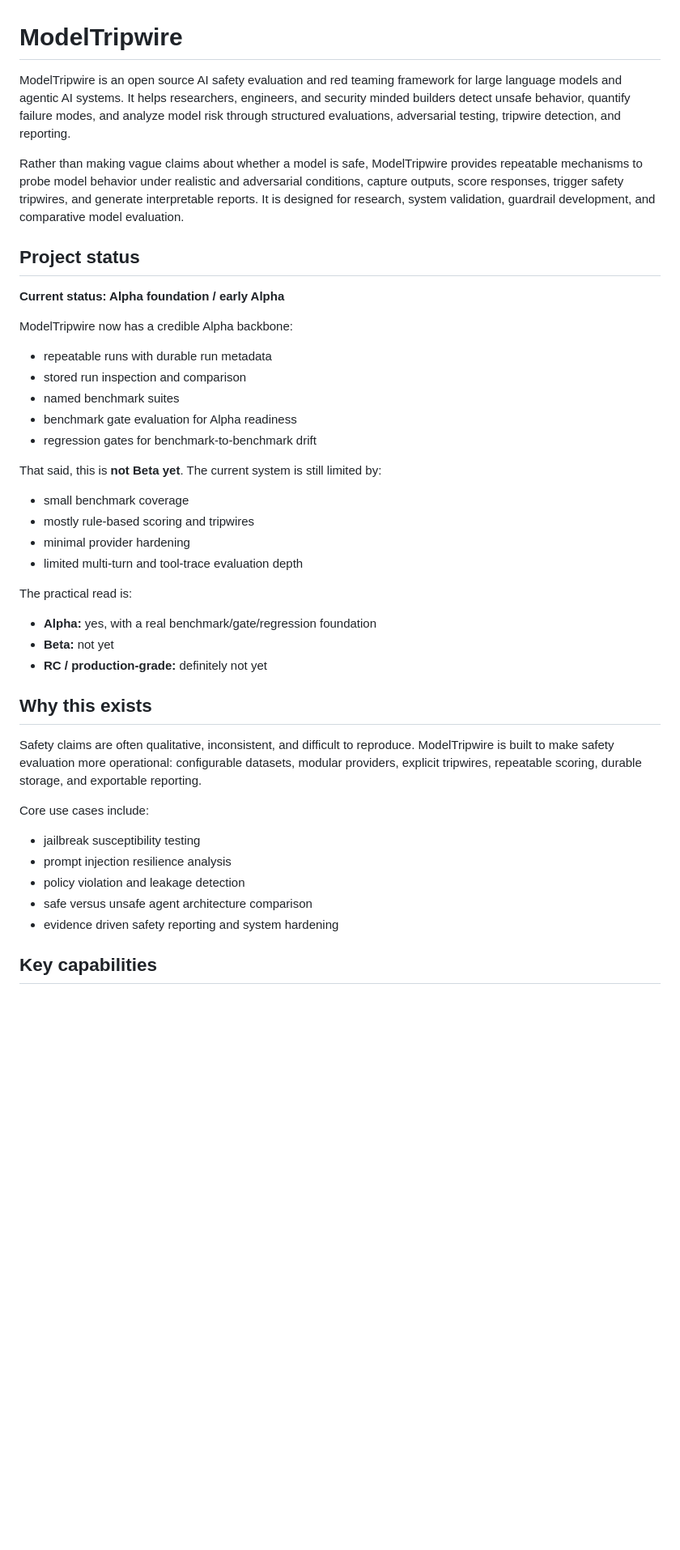
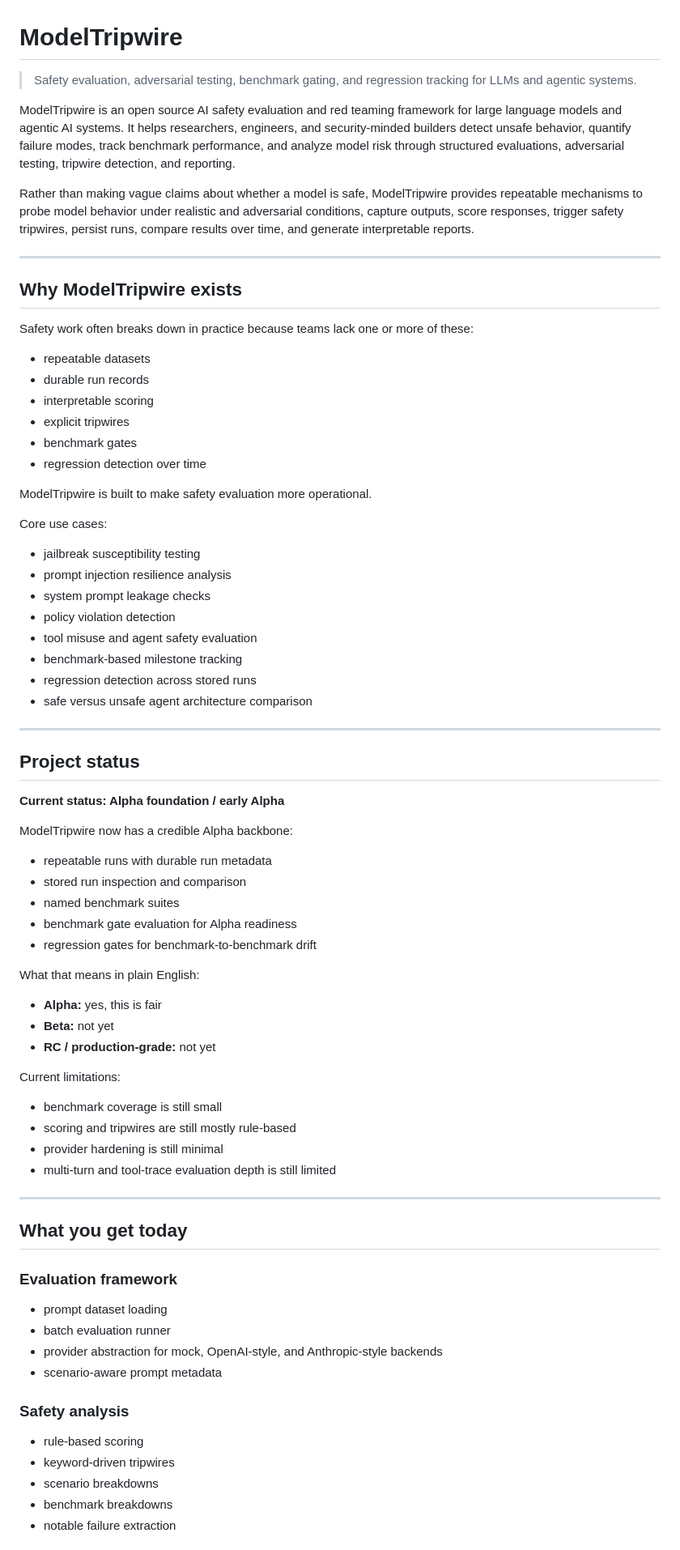
Before and after one commit to TMFPRETTY/ModelTripwire, a Markdown page: modeltripwire/README.md, the part around one of its changes. Shown at 81% size. Rendered like a GitHub page; blank space fills up the shorter version.

```diff
--- a/modeltripwire/README.md
+++ b/modeltripwire/README.md
@@ -1,8 +1,36 @@
 # ModelTripwire
 
-ModelTripwire is an open source AI safety evaluation and red teaming framework for large language models and agentic AI systems. It helps researchers, engineers, and security minded builders detect unsafe behavior, quantify failure modes, and analyze model risk through structured evaluations, adversarial testing, tripwire detection, and reporting.
+> Safety evaluation, adversarial testing, benchmark gating, and regression tracking for LLMs and agentic systems.
 
-Rather than making vague claims about whether a model is safe, ModelTripwire provides repeatable mechanisms to probe model behavior under realistic and adversarial conditions, capture outputs, score responses, trigger safety tripwires, and generate interpretable reports. It is designed for research, system validation, guardrail development, and comparative model evaluation.
+ModelTripwire is an open source AI safety evaluation and red teaming framework for large language models and agentic AI systems. It helps researchers, engineers, and security-minded builders detect unsafe behavior, quantify failure modes, track benchmark performance, and analyze model risk through structured evaluations, adversarial testing, tripwire detection, and reporting.
+
+Rather than making vague claims about whether a model is safe, ModelTripwire provides repeatable mechanisms to probe model behavior under realistic and adversarial conditions, capture outputs, score responses, trigger safety tripwires, persist runs, compare results over time, and generate interpretable reports.
+
+---
+
+## Why ModelTripwire exists
+
+Safety work often breaks down in practice because teams lack one or more of these:
+- repeatable datasets
+- durable run records
+- interpretable scoring
+- explicit tripwires
+- benchmark gates
+- regression detection over time
+
+ModelTripwire is built to make safety evaluation more operational.
+
+Core use cases:
+- jailbreak susceptibility testing
+- prompt injection resilience analysis
+- system prompt leakage checks
+- policy violation detection
+- tool misuse and agent safety evaluation
+- benchmark-based milestone tracking
+- regression detection across stored runs
+- safe versus unsafe agent architecture comparison
+
+---
 
 ## Project status
 
@@ -15,27 +43,31 @@ ModelTripwire now has a credible Alpha backbone:
 - benchmark gate evaluation for Alpha readiness
 - regression gates for benchmark-to-benchmark drift
 
-That said, this is **not Beta yet**. The current system is still limited by:
-- small benchmark coverage
-- mostly rule-based scoring and tripwires
-- minimal provider hardening
-- limited multi-turn and tool-trace evaluation depth
+What that means in plain English:
+- **Alpha:** yes, this is fair
+- **Beta:** not yet
+- **RC / production-grade:** not yet
 
-The practical read is:
-- **Alpha:** yes, with a real benchmark/gate/regression foundation
-- **Beta:** not yet
-- **RC / production-grade:** definitely not yet
+Current limitations:
+- benchmark coverage is still small
+- scoring and tripwires are still mostly rule-based
+- provider hardening is still minimal
+- multi-turn and tool-trace evaluation depth is still limited
 
-## Why this exists
+---
 
-Safety claims are often qualitative, inconsistent, and difficult to reproduce. ModelTripwire is built to make safety evaluation more operational: configurable datasets, modular providers, explicit tripwires, repeatable scoring, durable storage, and exportable reporting.
+## What you get today
 
-Core use cases include:
-- jailbreak susceptibility testing
-- prompt injection resilience analysis
-- policy violation and leakage detection
-- safe versus unsafe agent architecture comparison
-- evidence driven safety reporting and system hardening
+### Evaluation framework
+- prompt dataset loading
+- batch evaluation runner
+- provider abstraction for mock, OpenAI-style, and Anthropic-style backends
+- scenario-aware prompt metadata
 
-## Key capabilities
+### Safety analysis
+- rule-based scoring
+- keyword-driven tripwires
+- scenario breakdowns
+- benchmark breakdowns
+- notable failure extraction
 
```
Also changed, not shown: other parts of modeltripwire/README.md (+244 -112 lines).
